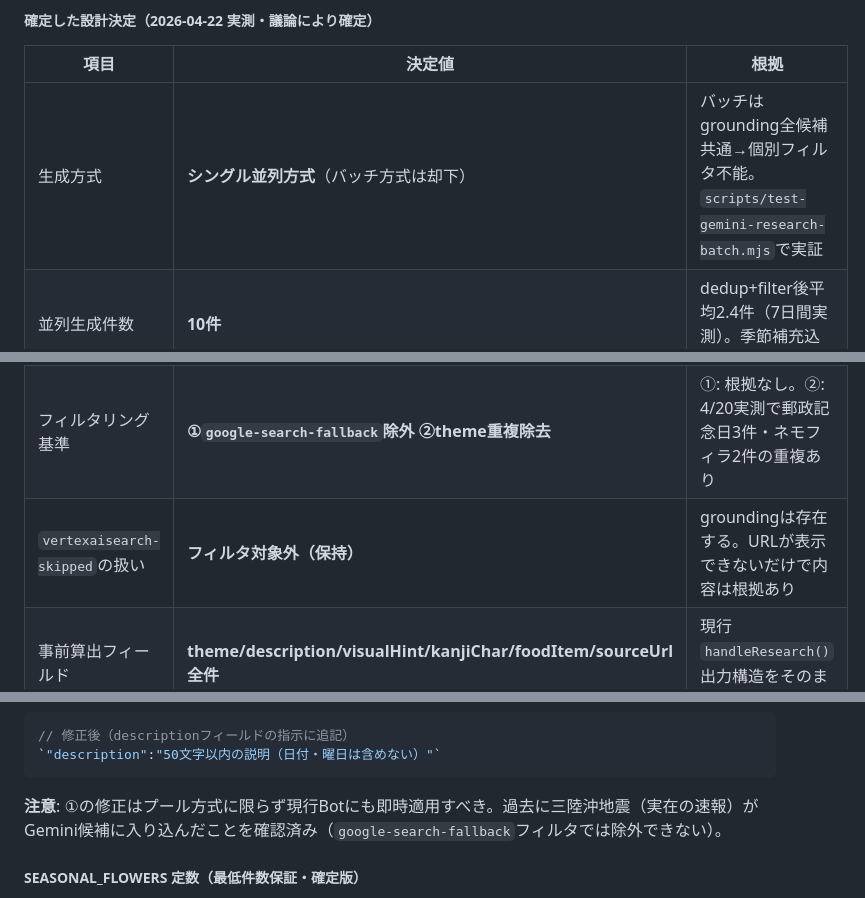
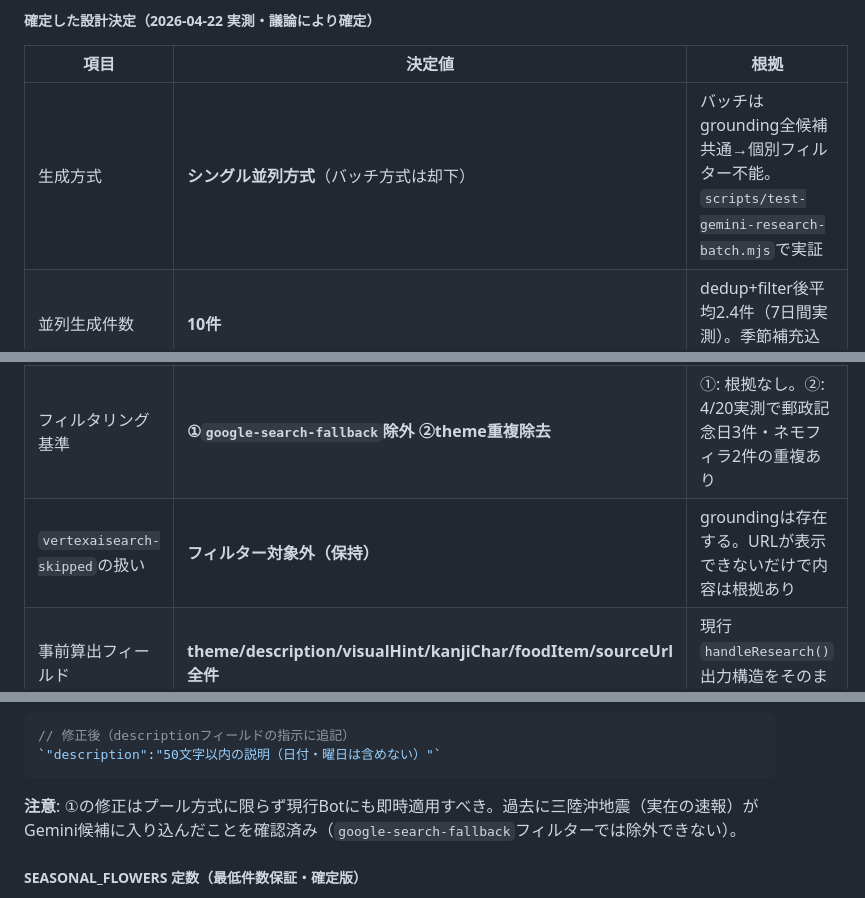
Before and after one commit to hiroshikuze/anniversary-cat-worker, a Markdown page: .claude/future-ideas.md, 3 parts joined by grey strips. Drawn GitHub-style.

````diff
--- a/.claude/future-ideas.md
+++ b/.claude/future-ideas.md
@@ -598,11 +598,11 @@ curl -n /api/v1/user -H "Authorization: Bearer $SUZURI_API_KEY"
 
 | 項目 | 決定値 | 根拠 |
 | --- | --- | --- |
-| 生成方式 | **シングル並列方式**（バッチ方式は却下） | バッチはgrounding全候補共通→個別フィルタ不能。`scripts/test-gemini-research-batch.mjs`で実証 |
+| 生成方式 | **シングル並列方式**（バッチ方式は却下） | バッチはgrounding全候補共通→個別フィルター不能。`scripts/test-gemini-research-batch.mjs`で実証 |
 | 並列生成件数 | **10件** | dedup+filter後平均2.4件（7日間実測）。季節補充込み |
 | Cron時刻 | **0:00 JST = `0 15 * * *`（UTC）** | 毎日実行。週末ユーザーアクセスにも対応 |
 | フィルタリング基準 | **①`google-search-fallback`除外 ②theme重複除去** | ①: 根拠なし。②: 4/20実測で郵政記念日3件・ネモフィラ2件の重複あり |
-| `vertexaisearch-skipped`の扱い | **フィルタ対象外（保持）** | groundingは存在する。URLが表示できないだけで内容は根拠あり |
+| `vertexaisearch-skipped`の扱い | **フィルター対象外（保持）** | groundingは存在する。URLが表示できないだけで内容は根拠あり |
 | 事前算出フィールド | **theme/description/visualHint/kanjiChar/foodItem/sourceUrl全件** | 現行`handleResearch()`出力構造をそのまま利用 |
 | 猫ペルソナ・性格・感情 | **generate時にランダム抽選（変更なし）** | テーマ依存でなく毎回異なる猫を出す設計を維持 |
 | 記念日の使い回し | **OK（poolは枯渇しない）** | poolはキューでなくサンプリング母集団。複数ユーザーが同テーマを選んでも問題なし |
@@ -634,7 +634,7 @@ curl -n /api/v1/user -H "Authorization: Bearer $SUZURI_API_KEY"
 `"description":"50文字以内の説明（日付・曜日は含めない）"`
 ```
 
-**注意**: ①の修正はプール方式に限らず現行Botにも即時適用すべき。過去に三陸沖地震（実在の速報）がGemini候補に入り込んだことを確認済み（`google-search-fallback`フィルタでは除外できない）。
+**注意**: ①の修正はプール方式に限らず現行Botにも即時適用すべき。過去に三陸沖地震（実在の速報）がGemini候補に入り込んだことを確認済み（`google-search-fallback`フィルターでは除外できない）。
 
 ##### SEASONAL_FLOWERS 定数（最低件数保証・確定版）
 
````
Also changed, not shown: other parts of .claude/future-ideas.md (+10 -10 lines), .claude/revision_log.md (+2 -2 lines), .claude/bugs-history.md (line endings or trailing spaces).
